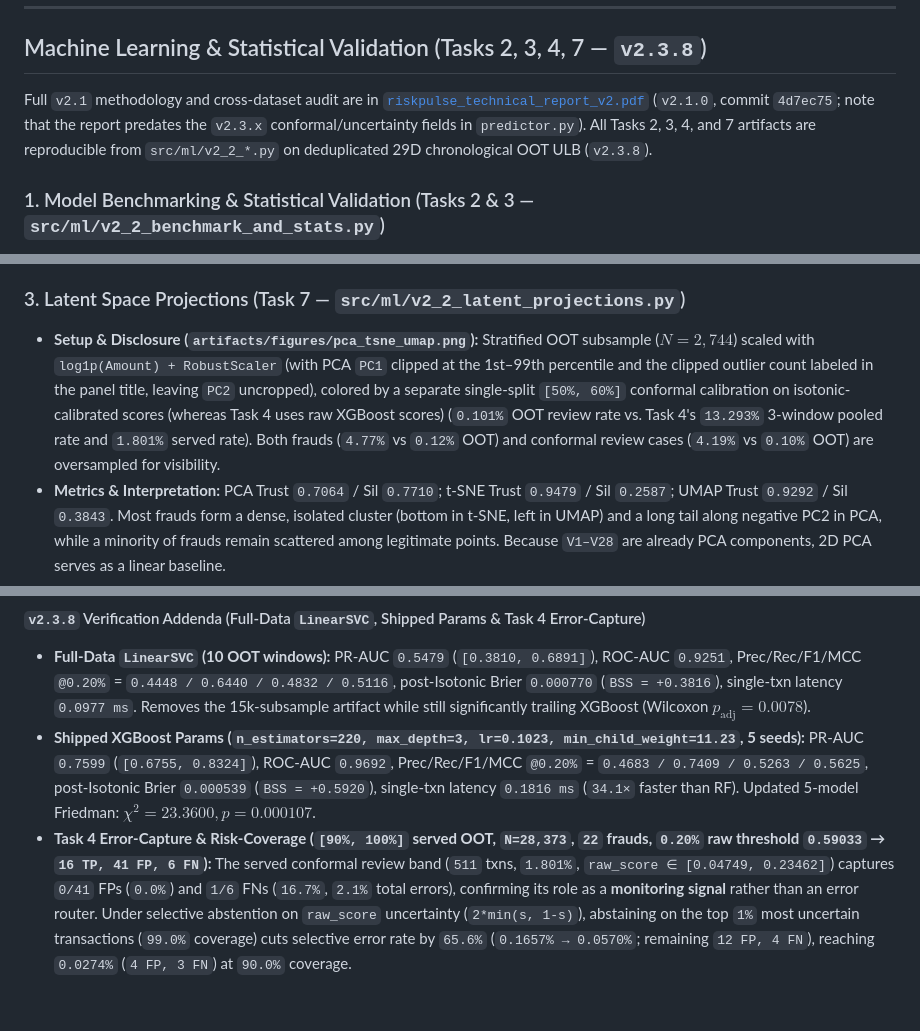
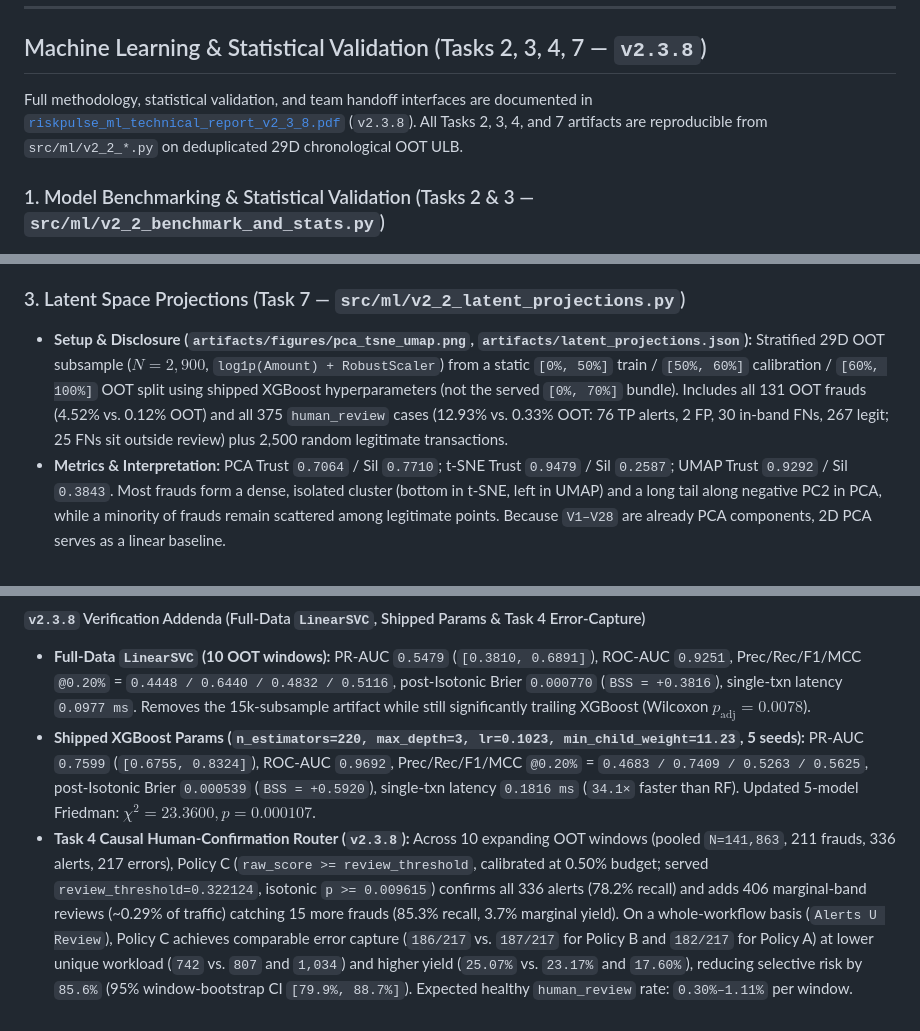
Before and after one commit to RADAHassan/riskpulse-platform, a Markdown page: README.md, 3 parts joined by grey strips. GitHub-like rendering.

Commit message:
chore(release): finalize ML Tasks 2, 3, 4, 7, report PDF, and README for v2.3.8

```diff
--- a/README.md
+++ b/README.md
@@ -76,7 +76,7 @@ Evaluated in release `v2.1.0` (`4d7ec75`, merged to `main`) using the same stric
 
 ## Machine Learning & Statistical Validation (Tasks 2, 3, 4, 7 — `v2.3.8`)
 
-Full `v2.1` methodology and cross-dataset audit are in [`riskpulse_technical_report_v2.pdf`](riskpulse_technical_report_v2.pdf) (`v2.1.0`, commit `4d7ec75`; note that the report predates the `v2.3.x` conformal/uncertainty fields in `predictor.py`). All Tasks 2, 3, 4, and 7 artifacts are reproducible from `src/ml/v2_2_*.py` on deduplicated 29D chronological OOT ULB (`v2.3.8`).
+Full methodology, statistical validation, and team handoff interfaces are documented in [`riskpulse_ml_technical_report_v2_3_8.pdf`](riskpulse_ml_technical_report_v2_3_8.pdf) (`v2.3.8`). All Tasks 2, 3, 4, and 7 artifacts are reproducible from `src/ml/v2_2_*.py` on deduplicated 29D chronological OOT ULB.
 
 ### 1. Model Benchmarking & Statistical Validation (Tasks 2 & 3 — `src/ml/v2_2_benchmark_and_stats.py`)
 * **Protocol:** 10 expanding chronological OOT windows (`[50%, 100%]`, 0.20% budget) instead of random k-fold CV to prevent future-to-past burst leakage. Stochastic models (RF, XGBoost, MLP) are averaged across **5 seeds** (`{7, 21, 42, 84, 128}`); **all 5 models** receive post-hoc Isotonic calibration on the preceding 10% split before Brier comparison.
@@ -98,7 +98,7 @@ Full `v2.1` methodology and cross-dataset audit are in [`riskpulse_technical_rep
 - **Statistical Note (`artifacts/friedman_summary.json`):** 5-model Friedman omnibus test (all models, `df=4`): $\chi^2 = 21.2800$, $p = 0.000279$; **4-model Friedman excluding SVM (`df=3`): $\chi^2 = 1.9200$, $p = 0.589176$**, consistent with no detectable PR-AUC difference among XGBoost, RF, LR, and MLP across 10 windows.
 
 ### 3. Latent Space Projections (Task 7 — `src/ml/v2_2_latent_projections.py`)
-* **Setup & Disclosure (`artifacts/figures/pca_tsne_umap.png`):** Stratified OOT subsample ($N=2,744$) scaled with `log1p(Amount) + RobustScaler` (with PCA `PC1` clipped at the 1st–99th percentile and the clipped outlier count labeled in the panel title, leaving `PC2` uncropped), colored by a separate single-split `[50%, 60%]` conformal calibration on isotonic-calibrated scores (whereas Task 4 uses raw XGBoost scores) (`0.101%` OOT review rate vs. Task 4's `13.293%` 3-window pooled rate and `1.801%` served rate). Both frauds (`4.77%` vs `0.12%` OOT) and conformal review cases (`4.19%` vs `0.10%` OOT) are oversampled for visibility.
+* **Setup & Disclosure (`artifacts/figures/pca_tsne_umap.png`, `artifacts/latent_projections.json`):** Stratified 29D OOT subsample ($N=2,900$, `log1p(Amount) + RobustScaler`) from a static `[0%, 50%]` train / `[50%, 60%]` calibration / `[60%, 100%]` OOT split using shipped XGBoost hyperparameters (not the served `[0%, 70%]` bundle). Includes all 131 OOT frauds (4.52% vs. 0.12% OOT) and all 375 `human_review` cases (12.93% vs. 0.33% OOT: 76 TP alerts, 2 FP, 30 in-band FNs, 267 legit; 25 FNs sit outside review) plus 2,500 random legitimate transactions.
 * **Metrics & Interpretation:** PCA Trust `0.7064` / Sil `0.7710`; t-SNE Trust `0.9479` / Sil `0.2587`; UMAP Trust `0.9292` / Sil `0.3843`. Most frauds form a dense, isolated cluster (bottom in t-SNE, left in UMAP) and a long tail along negative PC2 in PCA, while a minority of frauds remain scattered among legitimate points. Because `V1–V28` are already PCA components, 2D PCA serves as a linear baseline.
 
 ### 4. How to Reproduce (Run from Repository Root)
@@ -117,4 +117,4 @@ python -c "import json; from src.ml.predictor import RiskPulseMLPredictor; print
 #### `v2.3.8` Verification Addenda (Full-Data `LinearSVC`, Shipped Params & Task 4 Error-Capture)
 - **Full-Data `LinearSVC` (10 OOT windows):** PR-AUC `0.5479` (`[0.3810, 0.6891]`), ROC-AUC `0.9251`, Prec/Rec/F1/MCC `@0.20%` = `0.4448 / 0.6440 / 0.4832 / 0.5116`, post-Isotonic Brier `0.000770` (`BSS = +0.3816`), single-txn latency `0.0977 ms`. Removes the 15k-subsample artifact while still significantly trailing XGBoost (Wilcoxon $p_{\text{adj}} = 0.0078$).
 - **Shipped XGBoost Params (`n_estimators=220, max_depth=3, lr=0.1023, min_child_weight=11.23`, 5 seeds):** PR-AUC `0.7599` (`[0.6755, 0.8324]`), ROC-AUC `0.9692`, Prec/Rec/F1/MCC `@0.20%` = `0.4683 / 0.7409 / 0.5263 / 0.5625`, post-Isotonic Brier `0.000539` (`BSS = +0.5920`), single-txn latency `0.1816 ms` (`34.1×` faster than RF). Updated 5-model Friedman: $\chi^2 = 23.3600, p = 0.000107$.
-- **Task 4 Error-Capture & Risk-Coverage (`[90%, 100%]` served OOT, `N=28,373`, `22` frauds, `0.20%` raw threshold `0.59033` → `16 TP, 41 FP, 6 FN`):** The served conformal review band (`511` txns, `1.801%`, `raw_score ∈ [0.04749, 0.23462]`) captures `0/41` FPs (`0.0%`) and `1/6` FNs (`16.7%`, `2.1%` total errors), confirming its role as a **monitoring signal** rather than an error router. Under selective abstention on `raw_score` uncertainty (`2*min(s, 1-s)`), abstaining on the top `1%` most uncertain transactions (`99.0%` coverage) cuts selective error rate by `65.6%` (`0.1657% → 0.0570%`; remaining `12 FP, 4 FN`), reaching `0.0274%` (`4 FP, 3 FN`) at `90.0%` coverage.
+- **Task 4 Causal Human-Confirmation Router (`v2.3.8`):** Across 10 expanding OOT windows (pooled `N=141,863`, 211 frauds, 336 alerts, 217 errors), Policy C (`raw_score >= review_threshold`, calibrated at 0.50% budget; served `review_threshold=0.322124`, isotonic `p >= 0.009615`) confirms all 336 alerts (78.2% recall) and adds 406 marginal-band reviews (~0.29% of traffic) catching 15 more frauds (85.3% recall, 3.7% marginal yield). On a whole-workflow basis (`Alerts U Review`), Policy C achieves comparable error capture (`186/217` vs. `187/217` for Policy B and `182/217` for Policy A) at lower unique workload (`742` vs. `807` and `1,034`) and higher yield (`25.07%` vs. `23.17%` and `17.60%`), reducing selective risk by `85.6%` (95% window-bootstrap CI `[79.9%, 88.7%]`). Expected healthy `human_review` rate: `0.30%–1.11%` per window.
```
Also changed, not shown: artifacts/figures/pca_tsne_umap.png, 3 other files.
